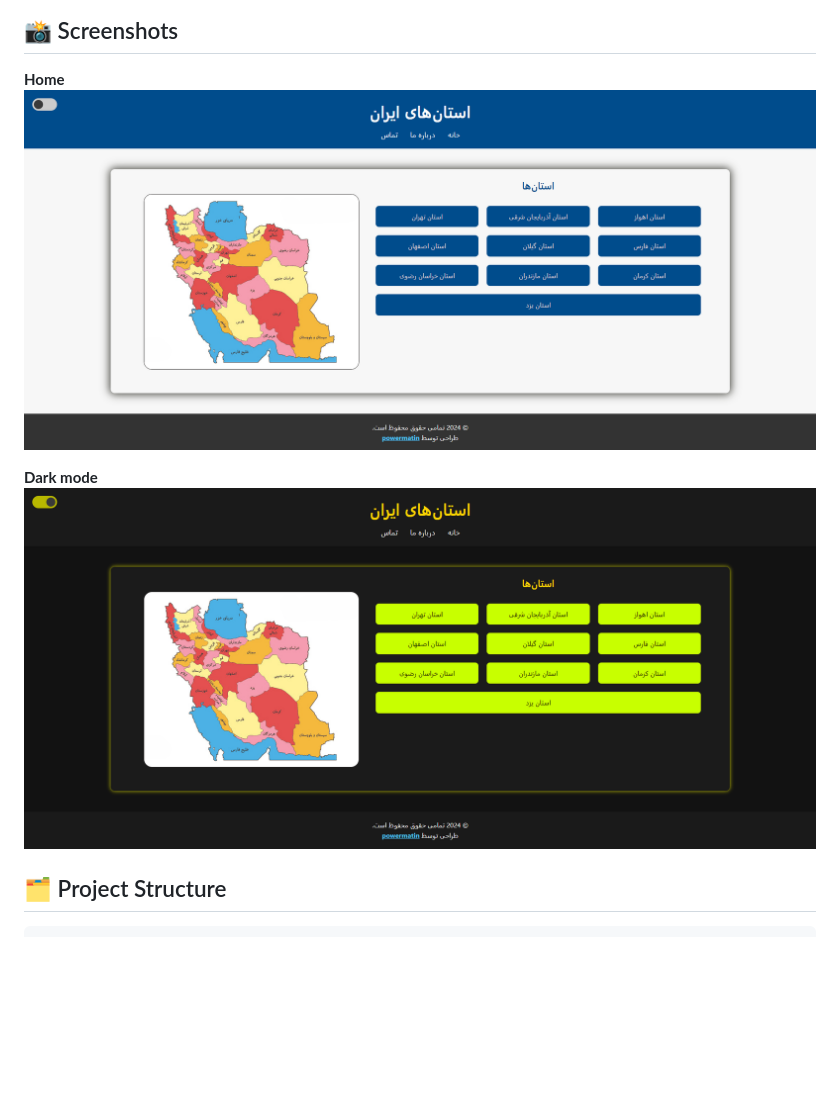
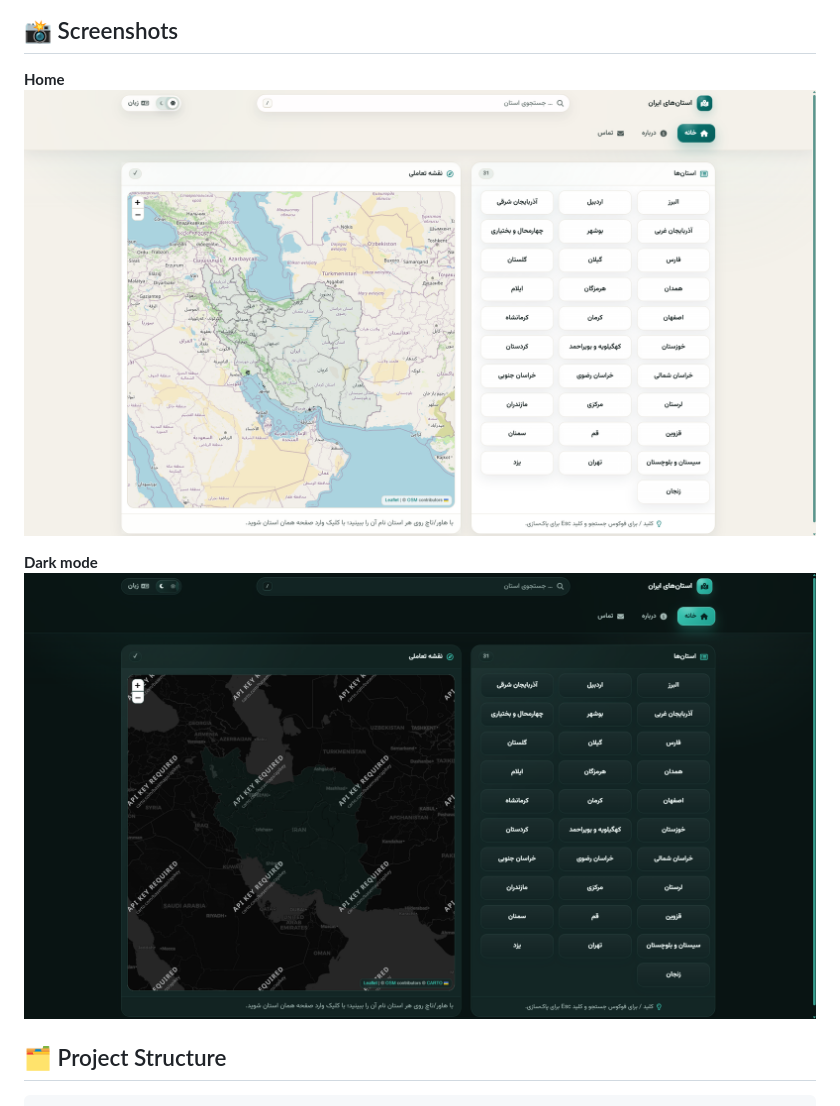
Before and after one commit to power0matin/iran-provinces, a Markdown page: README.md, the part around the change printed below. GitHub-like rendering; pictures changed too: images/new_version_preview_dark.png (added), images/new_version_preview_light.png (added); blank space fills up the shorter version.

```diff
--- a/README.md
+++ b/README.md
@@ -62,10 +62,10 @@ A modern, responsive, bilingual (FA/EN) web app to **explore Iran’s provinces*
 ## 📸 Screenshots
 
 **Home**
-![Homepage](images/screenshot.png)
+![Homepage](images/new_version_preview_light.png)
 
 **Dark mode**
-![Dark Mode](images/screenshot_darkmode.png)
+![Dark Mode](images/new_version_preview_dark.png)
 
 ## 🗂 Project Structure
 
```
Also changed, not shown: other parts of README.md (+4 -6 lines), README_FA.md (+7 -6 lines).
